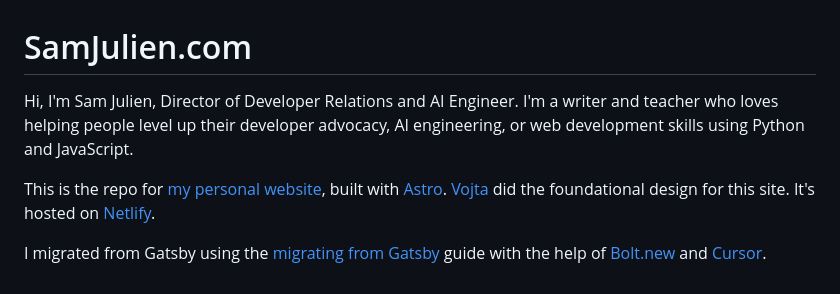
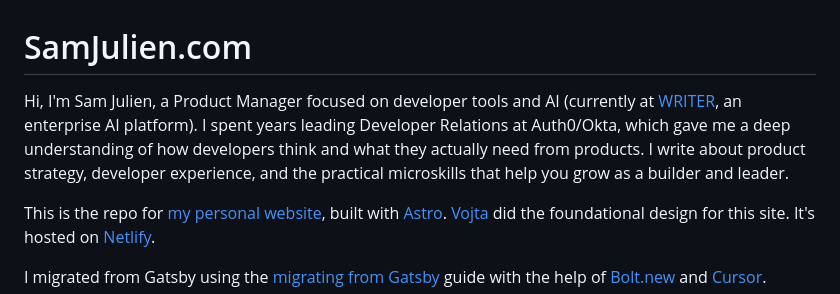
Before and after one commit to samjulien/samjulien-astro, a Markdown page: README.md, the part around the change. Rendered like a GitHub page.

```diff
--- a/README.md
+++ b/README.md
@@ -1,6 +1,6 @@
 # SamJulien.com
 
-Hi, I'm Sam Julien, Director of Developer Relations and AI Engineer. I'm a writer and teacher who loves helping people level up their developer advocacy, AI engineering, or web development skills using Python and JavaScript.
+Hi, I'm Sam Julien, a Product Manager focused on developer tools and AI (currently at [WRITER](https://writer.com), an enterprise AI platform). I spent years leading Developer Relations at Auth0/Okta, which gave me a deep understanding of how developers think and what they actually need from products. I write about product strategy, developer experience, and the practical microskills that help you grow as a builder and leader.
 
 This is the repo for [my personal website](http://www.samjulien.com), built with [Astro](https://astro.build/). [Vojta](http://vojta.io) did the foundational design for this site. It's hosted on [Netlify](https://www.netlify.com/).
 
```
Also changed, not shown: CLAUDE.md (+4 -3 lines).
